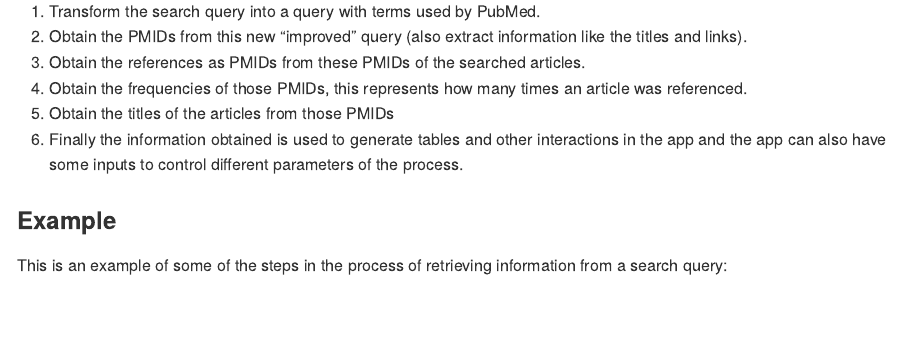
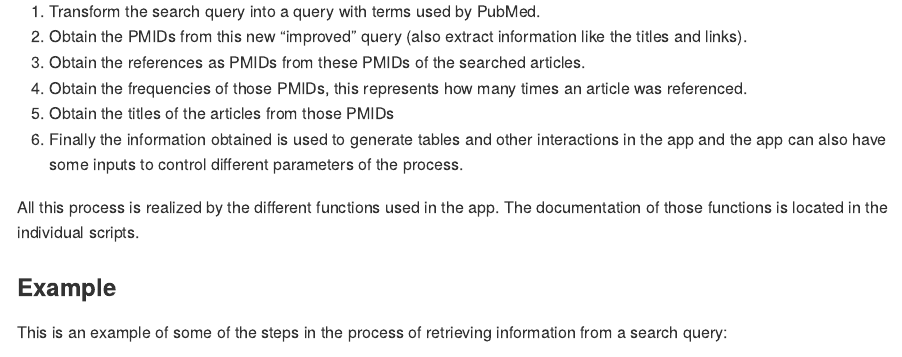
Before and after one commit to danimedi/find_main_references, an R Markdown document (README.Rmd): the page in a window 1100 px wide, from 400 px down. The pictures show the output file README.md that the author committed with the source, drawn offline in the style of GitHub.

Commit message:
small description

```diff
--- a/README.Rmd
+++ b/README.Rmd
@@ -28,6 +28,8 @@ The app follows the following steps:
 5. Obtain the titles of the articles from those PMIDs
 6. Finally the information obtained is used to generate tables and other interactions in the app and the app can also have some inputs to control different parameters of the process.
 
+All this process is realized by the different functions used in the app. The documentation of those functions is located in the individual scripts.
+
 ### Example
 
 This is an example of some of the steps in the process of retrieving information from a search query:
```
Also changed, not shown: README.md.
